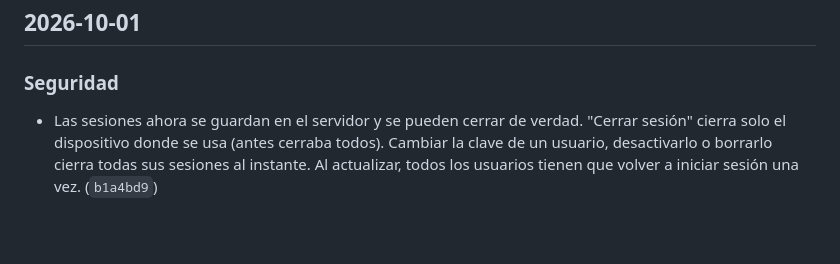
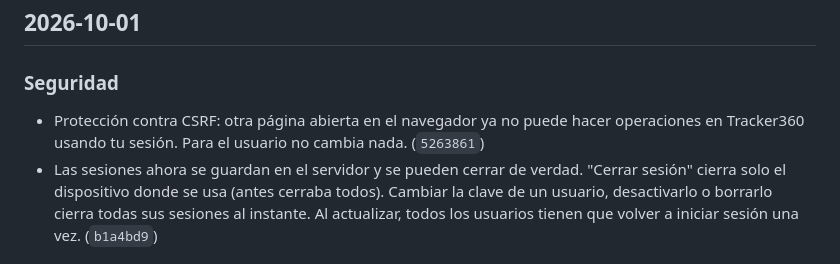
Before and after one commit to Jonnyonz/Tracker360, a Markdown page: CHANGELOG.md, the part around the change. GitHub-like rendering; blank space fills up the shorter version.

Commit message:
CHANGELOG: proteccion CSRF
Co-Authored-By: Claude Opus 5.5 <noreply@anthropic.com>

```diff
--- a/CHANGELOG.md
+++ b/CHANGELOG.md
@@ -5,6 +5,8 @@ Cambios de Tracker360, del más nuevo al más viejo. Cada entrada corresponde a
 ## 2026-10-01
 
 ### Seguridad
+- Protección contra CSRF: otra página abierta en el navegador ya no puede hacer operaciones en
+  Tracker360 usando tu sesión. Para el usuario no cambia nada. (`5263861`)
 - Las sesiones ahora se guardan en el servidor y se pueden cerrar de verdad. "Cerrar sesión" cierra
   solo el dispositivo donde se usa (antes cerraba todos). Cambiar la clave de un usuario,
   desactivarlo o borrarlo cierra todas sus sesiones al instante. Al actualizar, todos los usuarios
```
